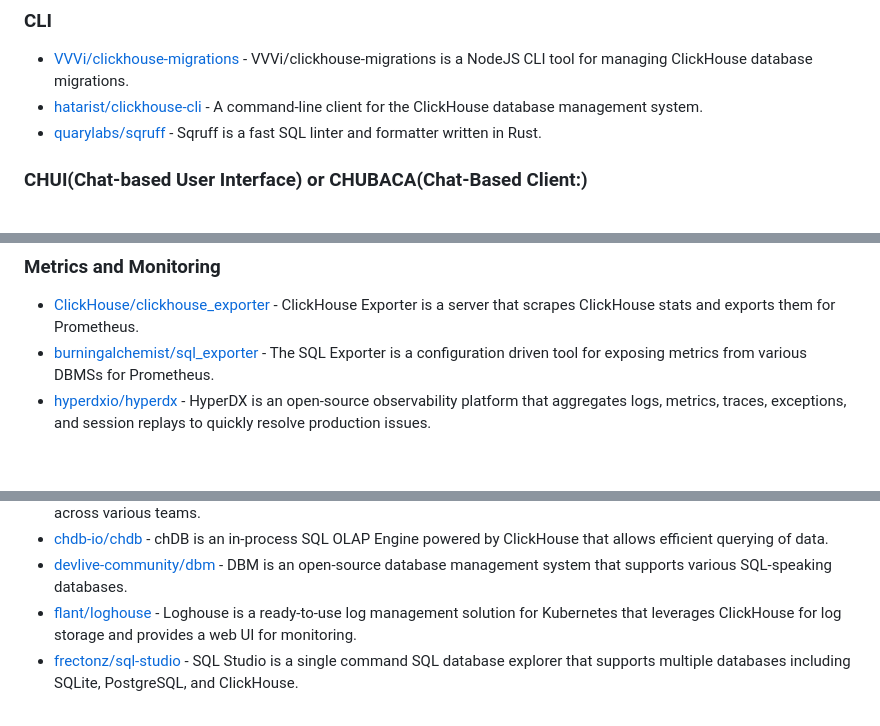
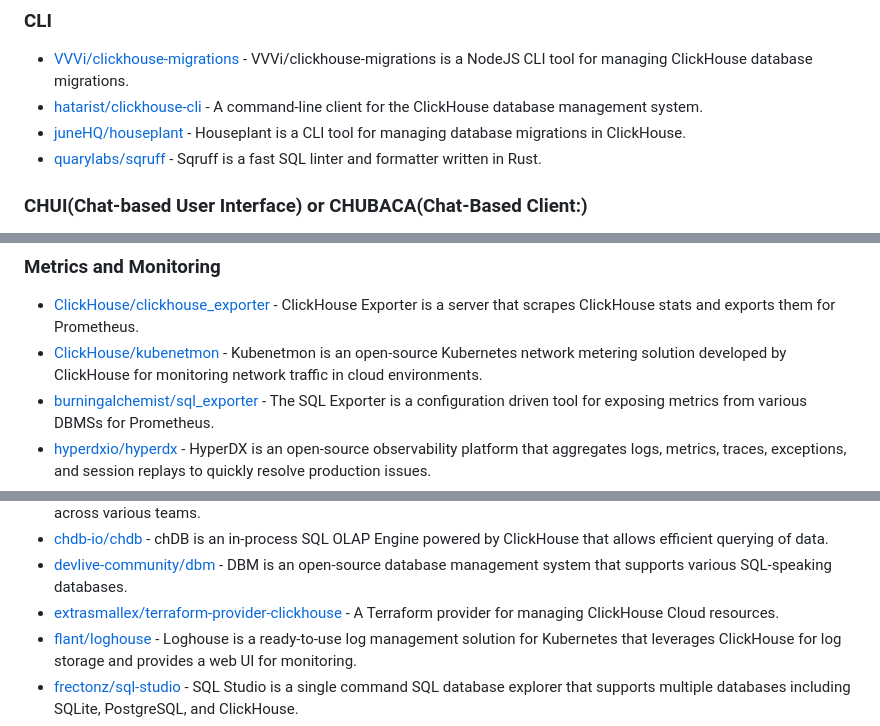
Before and after one commit to korchasa/awesome-clickhouse, a Markdown page: README.md, 3 parts joined by grey strips. Rendered like a GitHub page; blank space fills up the shorter version.

```diff
--- a/README.md
+++ b/README.md
@@ -164,6 +166,7 @@ A curated list of awesome [ClickHouse](https://github.com/ClickHouse/ClickHouse)
 
 - [VVVi/clickhouse-migrations](https://github.com/VVVi/clickhouse-migrations) - VVVi/clickhouse-migrations is a NodeJS CLI tool for managing ClickHouse database migrations.
 - [hatarist/clickhouse-cli](https://github.com/hatarist/clickhouse-cli) - A command-line client for the ClickHouse database management system.
+- [juneHQ/houseplant](https://github.com/juneHQ/houseplant) - Houseplant is a CLI tool for managing database migrations in ClickHouse.
 - [quarylabs/sqruff](https://github.com/quarylabs/sqruff) - Sqruff is a fast SQL linter and formatter written in Rust.
 
 ### CHUI(Chat-based User Interface) or CHUBACA(Chat-Based Client:)
@@ -212,6 +215,7 @@ A curated list of awesome [ClickHouse](https://github.com/ClickHouse/ClickHouse)
 ### Metrics and Monitoring
 
 - [ClickHouse/clickhouse_exporter](https://github.com/ClickHouse/clickhouse_exporter) - ClickHouse Exporter is a server that scrapes ClickHouse stats and exports them for Prometheus.
+- [ClickHouse/kubenetmon](https://github.com/ClickHouse/kubenetmon) - Kubenetmon is an open-source Kubernetes network metering solution developed by ClickHouse for monitoring network traffic in cloud environments.
 - [burningalchemist/sql_exporter](https://github.com/burningalchemist/sql_exporter) - The SQL Exporter is a configuration driven tool for exposing metrics from various DBMSs for Prometheus.
 - [hyperdxio/hyperdx](https://github.com/hyperdxio/hyperdx) - HyperDX is an open-source observability platform that aggregates logs, metrics, traces, exceptions, and session replays to quickly resolve production issues.
 - [justwatchcom/sql_exporter](https://github.com/justwatchcom/sql_exporter) - Flexible SQL Exporter for Prometheus that runs user-defined SQL queries and exports metrics for monitoring.
@@ -238,6 +242,7 @@ A curated list of awesome [ClickHouse](https://github.com/ClickHouse/ClickHouse)
 - [bytebase/bytebase](https://github.com/bytebase/bytebase) - Bytebase is an advanced DevSecOps solution designed for enhancing database management across various teams.
 - [chdb-io/chdb](https://github.com/chdb-io/chdb) - chDB is an in-process SQL OLAP Engine powered by ClickHouse that allows efficient querying of data.
 - [devlive-community/dbm](https://github.com/devlive-community/dbm) - DBM is an open-source database management system that supports various SQL-speaking databases.
+- [extrasmallex/terraform-provider-clickhouse](https://github.com/extrasmallex/terraform-provider-clickhouse) - A Terraform provider for managing ClickHouse Cloud resources.
 - [flant/loghouse](https://github.com/flant/loghouse) - Loghouse is a ready-to-use log management solution for Kubernetes that leverages ClickHouse for log storage and provides a web UI for monitoring.
 - [frectonz/sql-studio](https://github.com/frectonz/sql-studio) - SQL Studio is a single command SQL database explorer that supports multiple databases including SQLite, PostgreSQL, and ClickHouse.
 - [getlago/lago](https://github.com/getlago/lago) - Lago is an open-source API for metering and usage-based billing.
```
Also changed, not shown: other parts of README.md (+7 -5 lines).
